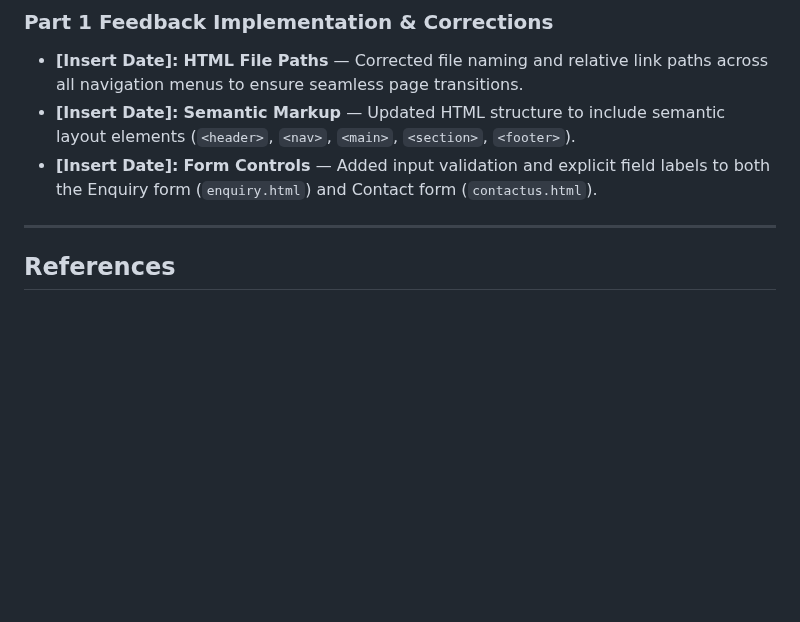
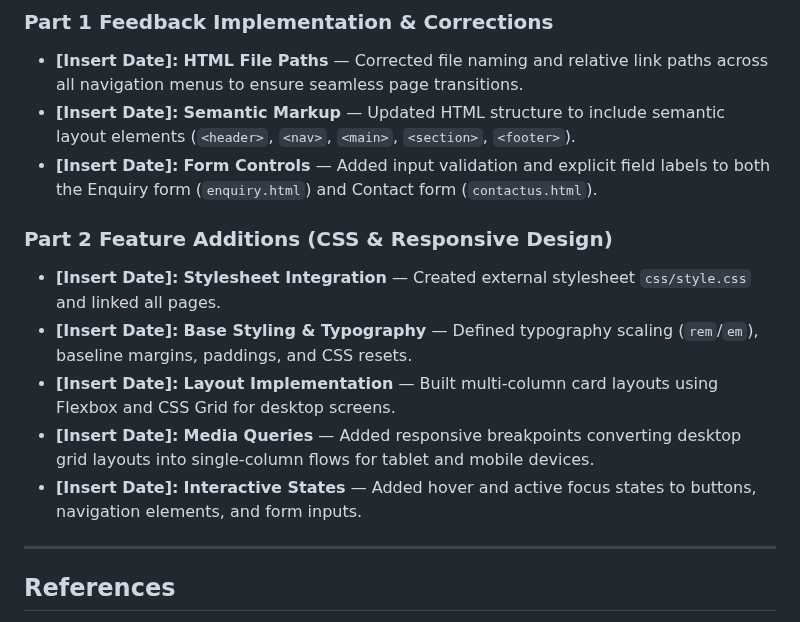
Before and after one commit to Pabii96/Pabii-Retreat---, a Markdown page: Pabii's Retreat/README.MD, the part around the change. GitHub-like rendering; blank space fills up the shorter version.

```diff
--- a/Pabii's Retreat/README.MD
+++ b/Pabii's Retreat/README.MD
@@ -67,6 +67,13 @@ Pabii's Retreat is a wellness sanctuary established in July 2026 to deliver ther
 * **[Insert Date]:** **Semantic Markup** — Updated HTML structure to include semantic layout elements (`<header>`, `<nav>`, `<main>`, `<section>`, `<footer>`).
 * **[Insert Date]:** **Form Controls** — Added input validation and explicit field labels to both the Enquiry form (`enquiry.html`) and Contact form (`contactus.html`).
 
+### Part 2 Feature Additions (CSS & Responsive Design)
+* **[Insert Date]:** **Stylesheet Integration** — Created external stylesheet `css/style.css` and linked all pages.
+* **[Insert Date]:** **Base Styling & Typography** — Defined typography scaling (`rem`/`em`), baseline margins, paddings, and CSS resets.
+* **[Insert Date]:** **Layout Implementation** — Built multi-column card layouts using Flexbox and CSS Grid for desktop screens.
+* **[Insert Date]:** **Media Queries** — Added responsive breakpoints converting desktop grid layouts into single-column flows for tablet and mobile devices.
+* **[Insert Date]:** **Interactive States** — Added hover and active focus states to buttons, navigation elements, and form inputs.
+
 ---
 
 ## References
```
